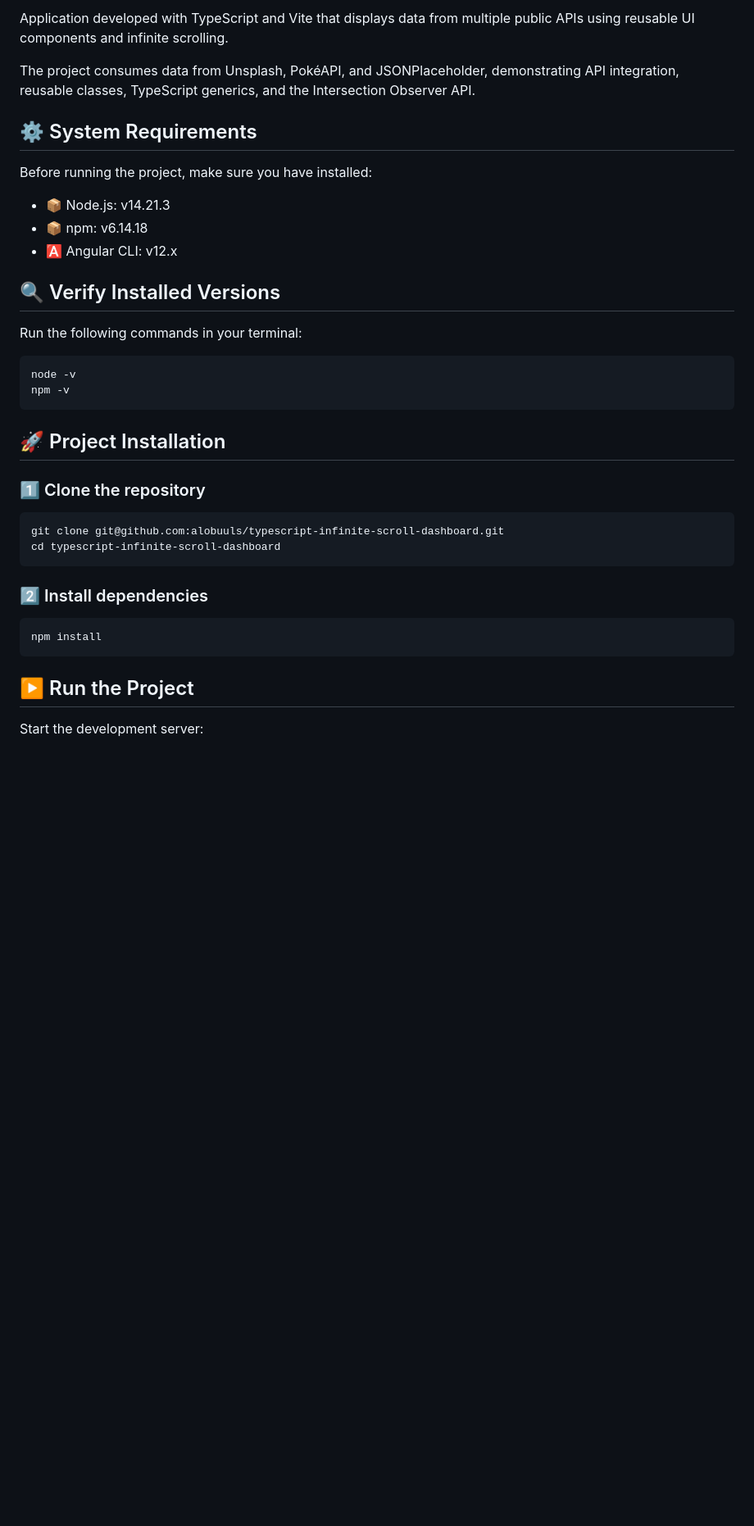
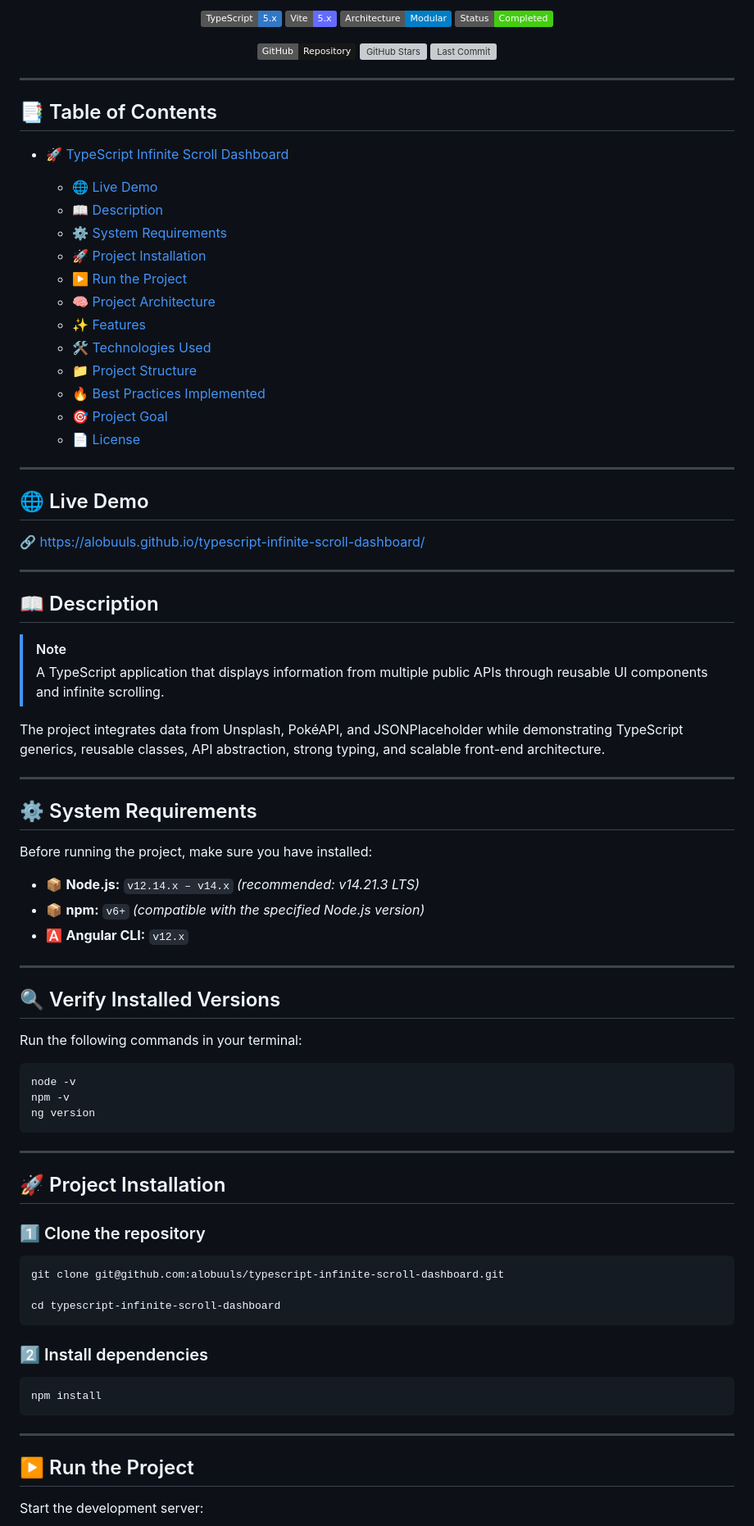
Before and after one commit to alobuuls/typescript-infinite-scroll-dashboard, a Markdown page: README.md, the part around one of its changes. Shown at 82% size. Drawn GitHub-style; badges without logos; blank space fills up the shorter version; grey boxes are pictures that could not be loaded.

````diff
--- a/README.md
+++ b/README.md
@@ -2,15 +2,62 @@
 
-Application developed with TypeScript and Vite that displays data from multiple public APIs using reusable UI components and infinite scrolling.
+<p align="center">
+  <img src="https://img.shields.io/badge/TypeScript-5.x-3178C6?logo=typescript&logoColor=white" alt="TypeScript" />
+  <img src="https://img.shields.io/badge/Vite-5.x-646CFF?logo=vite&logoColor=white" alt="Vite" />
+  <img src="https://img.shields.io/badge/Architecture-Modular-blue" alt="Modular Architecture" />
+  <img src="https://img.shields.io/badge/Status-Completed-brightgreen" alt="Completed" />
+</p>
 
-The project consumes data from Unsplash, PokéAPI, and JSONPlaceholder, demonstrating API integration, reusable classes, TypeScript generics, and the Intersection Observer API.
+<p align="center">
+  <a href="https://github.com/alobuuls/typescript-infinite-scroll-dashboard" target="_blank"><img src="https://img.shields.io/badge/GitHub-Repository-181717?logo=github&logoColor=white" alt="Repository" /></a>
+  <a href="https://github.com/alobuuls/typescript-infinite-scroll-dashboard/stargazers" target="_blank"><img src="https://img.shields.io/github/stars/alobuuls/typescript-infinite-scroll-dashboard?style=social" alt="GitHub Stars" /></a>
+  <a href="https://github.com/alobuuls/typescript-infinite-scroll-dashboard/commits/main" target="_blank"><img src="https://img.shields.io/github/last-commit/alobuuls/typescript-infinite-scroll-dashboard" alt="Last Commit" /></a>
+</p>
+
+---
+
+## 📑 Table of Contents
+
+* [🚀 TypeScript Infinite Scroll Dashboard](#-typescript-infinite-scroll-dashboard)
+
+  * [🌐 Live Demo](#-live-demo)
+  * [📖 Description](#-description)
+  * [⚙️ System Requirements](#️-system-requirements)
+  * [🚀 Project Installation](#-project-installation)
+  * [▶️ Run the Project](#️-run-the-project)
+  * [🧠 Project Architecture](#-project-architecture)
+  * [✨ Features](#-features)
+  * [🛠 Technologies Used](#-technologies-used)
+  * [📁 Project Structure](#-project-structure)
+  * [🔥 Best Practices Implemented](#-best-practices-implemented)
+  * [🎯 Project Goal](#-project-goal)
+  * [📄 License](#-license)
+
+---
+
+## 🌐 Live Demo
+
+🔗 https://alobuuls.github.io/typescript-infinite-scroll-dashboard/
+
+---
+
+## 📖 Description
+
+> [!NOTE]
+> A TypeScript application that displays information from multiple public APIs through reusable UI components and infinite scrolling.
+
+The project integrates data from Unsplash, PokéAPI, and JSONPlaceholder while demonstrating TypeScript generics, reusable classes, API abstraction, strong typing, and scalable front-end architecture.
+
+---
 
 ## ⚙️ System Requirements
 
 Before running the project, make sure you have installed:
 
-- 📦 Node.js: v14.21.3
-- 📦 npm: v6.14.18
-- 🅰️ Angular CLI: v12.x
+- 📦 **Node.js:** `v12.14.x – v14.x` *(recommended: v14.21.3 LTS)*
+- 📦 **npm:** `v6+` *(compatible with the specified Node.js version)*
+- 🅰️ **Angular CLI:** `v12.x`
+
+---
 
 ## 🔍 Verify Installed Versions
 
@@ -19,7 +66,10 @@ Run the following commands in your terminal:
 ```bash
 node -v
 npm -v
+ng version
 ```
+
+---
 
 ## 🚀 Project Installation
 
@@ -27,6 +77,7 @@ npm -v
 
 ```bash
 git clone git@github.com:alobuuls/typescript-infinite-scroll-dashboard.git
+
 cd typescript-infinite-scroll-dashboard
 ```
 
@@ -36,6 +87,8 @@ cd typescript-infinite-scroll-dashboard
 npm install
 ```
 
+---
+
 ## ▶️ Run the Project
 
 Start the development server:
````
Also changed, not shown: other parts of README.md (+129 -75 lines).
